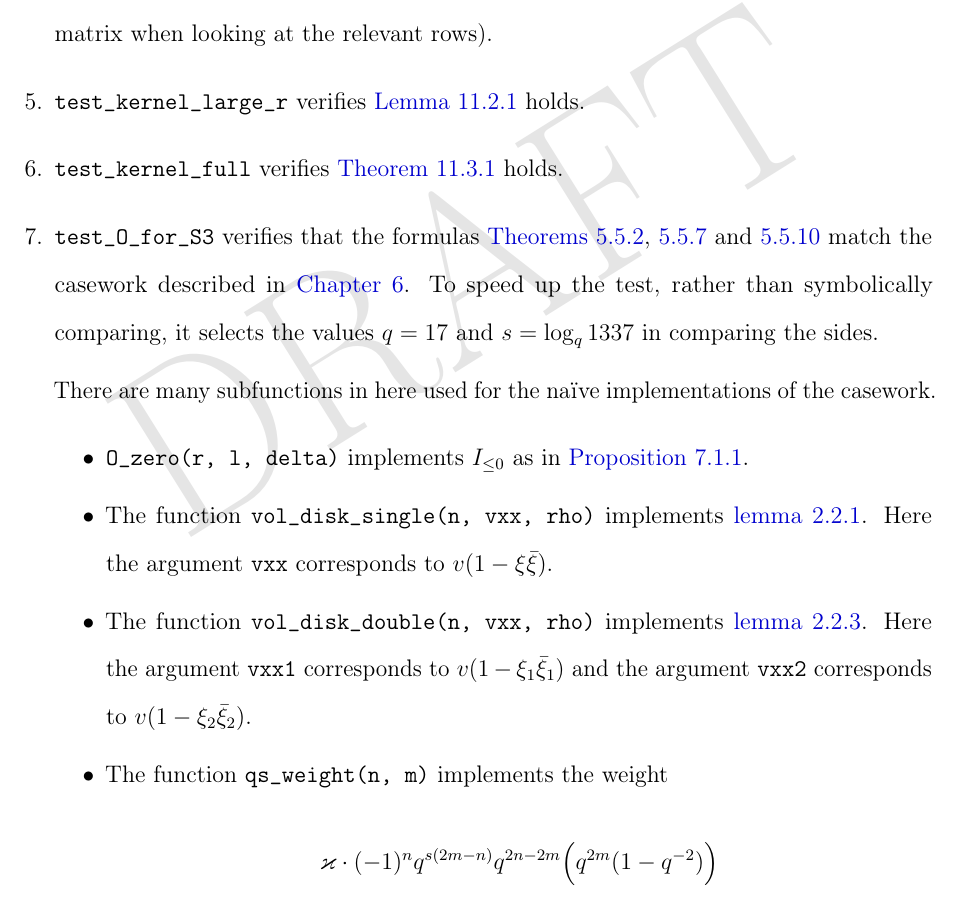
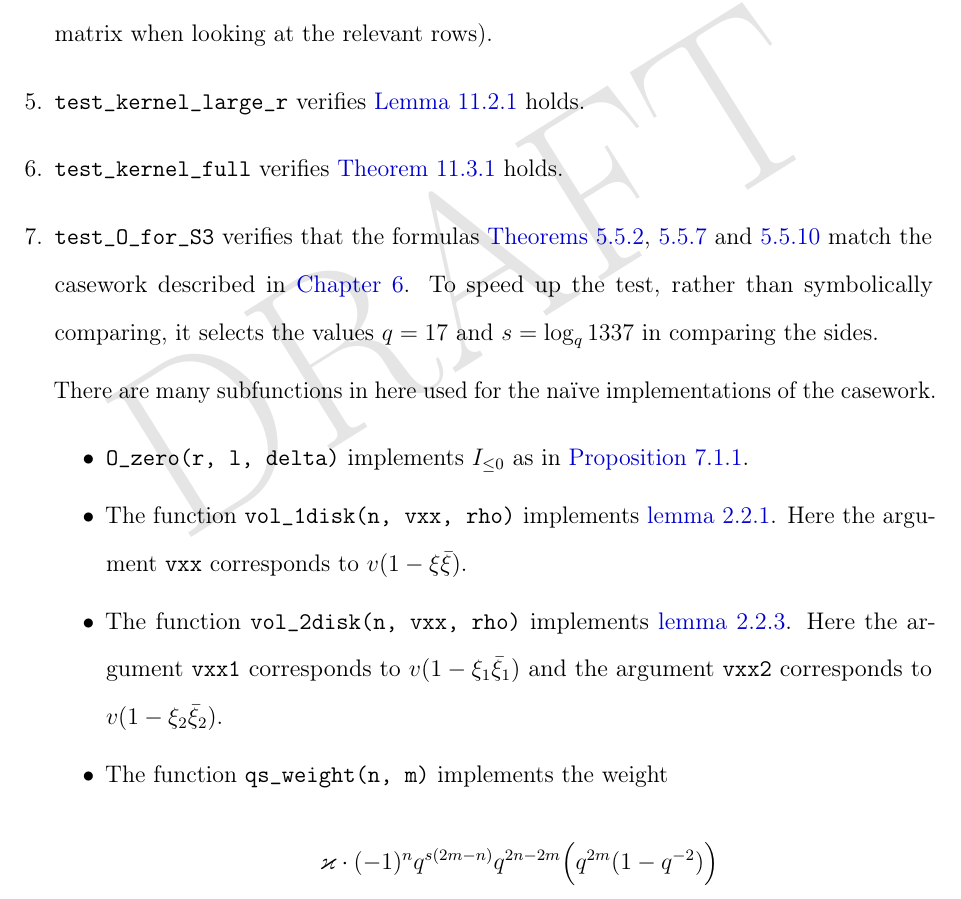
Before and after one commit to vEnhance/evans-phd-notebook, a LaTeX thesis (thesis/thesis.tex, which reads thesis/impl.tex): part of page 284 of 286, cut so that both start at the same text. Compiled offline with pdfLaTeX; a LaTeX package or settings file that is missing is left out.

Commit message:
polish(impl): more clean to Sage code

```diff
--- a/thesis/impl.tex
+++ b/thesis/impl.tex
@@ -114,9 +114,9 @@ they do not purport to be symbolic or formal proofs of the formulas.
   na\"{\i}ve implementations of the casework.
     \begin{itemize}
       \ii \texttt{O\_zero(r, l, delta)} implements $I_{\le 0}$ as in \Cref{prop:O_zero}.
-      \ii The function \texttt{vol\_disk\_single(n, vxx, rho)} implements \cref{lem:volume}.
+      \ii The function \texttt{vol\_1disk(n, vxx, rho)} implements \cref{lem:volume}.
       Here the argument \texttt{vxx} corresponds to $v(1 - \xi \bar \xi)$.
-      \ii The function \texttt{vol\_disk\_double(n, vxx, rho)} implements \cref{lem:quadruple_ineq}.
+      \ii The function \texttt{vol\_2disk(n, vxx, rho)} implements \cref{lem:quadruple_ineq}.
       Here the argument \texttt{vxx1} corresponds to $v(1 - \xi_1 \bar \xi_1)$
       and the argument \texttt{vxx2} corresponds to $v(1 - \xi_2 \bar \xi_2)$.
       \ii The function \texttt{qs\_weight(n, m)} implements the weight
```
Also changed, not shown: 2 other files.
